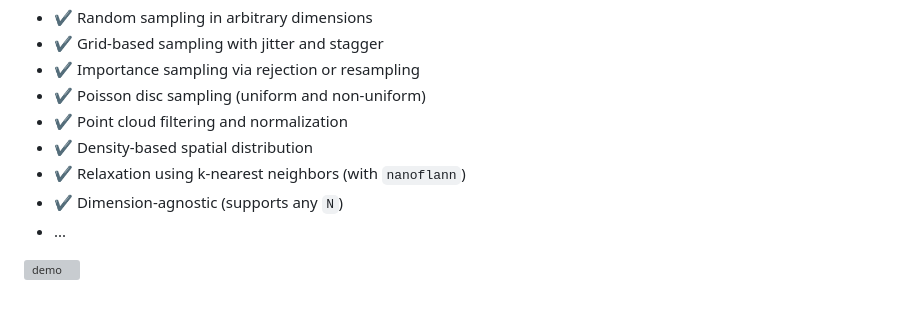
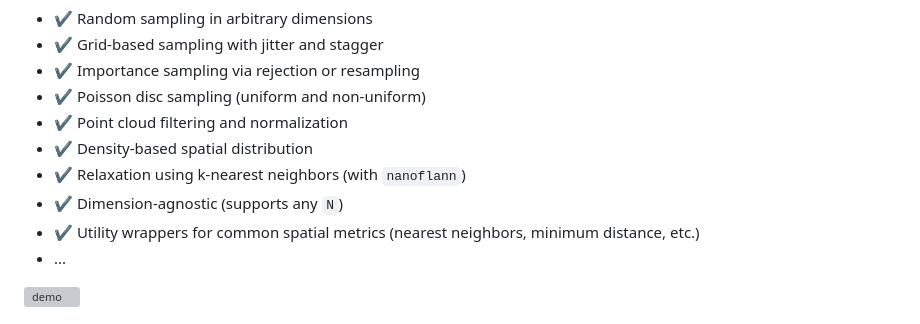
Before and after one commit to otto-link/PointSampler, a Markdown page: README.md, the part around the change. GitHub-like rendering; grey boxes are pictures that could not be loaded.

```diff
--- a/README.md
+++ b/README.md
@@ -16,6 +16,7 @@ Documentation is available here: [otto-link.github.io/PointSampler](https://otto
 - ✔️ Density-based spatial distribution
 - ✔️ Relaxation using k-nearest neighbors (with `nanoflann`)
 - ✔️ Dimension-agnostic (supports any `N`)
+- ✔️ Utility wrappers for common spatial metrics (nearest neighbors, minimum distance, etc.)
 - ...
 
 <img width="1010" height="696" alt="demo" src="https://github.com/user-attachments/assets/2dd1b550-a20f-44f1-a3b6-427f76b619ef" />
```
